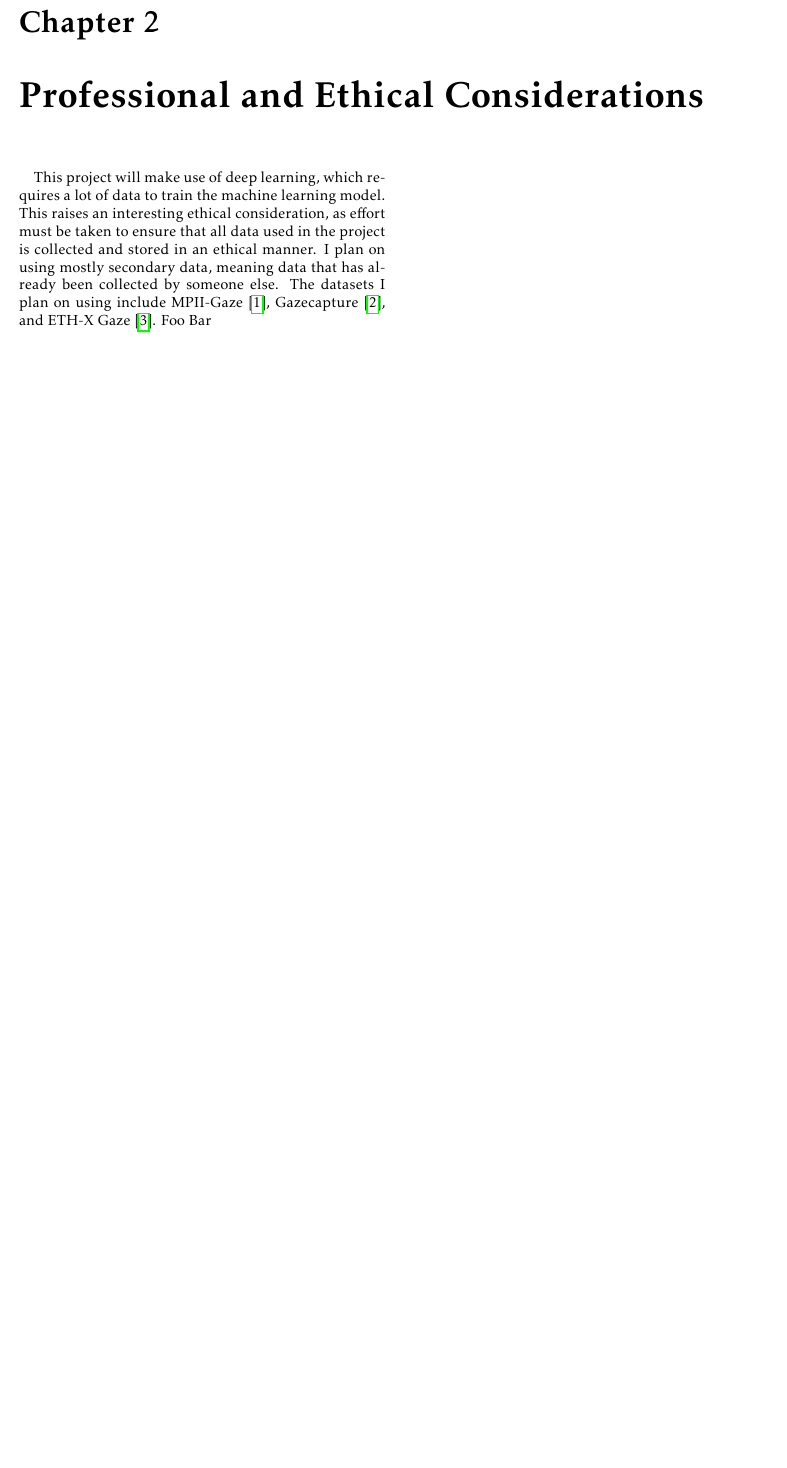
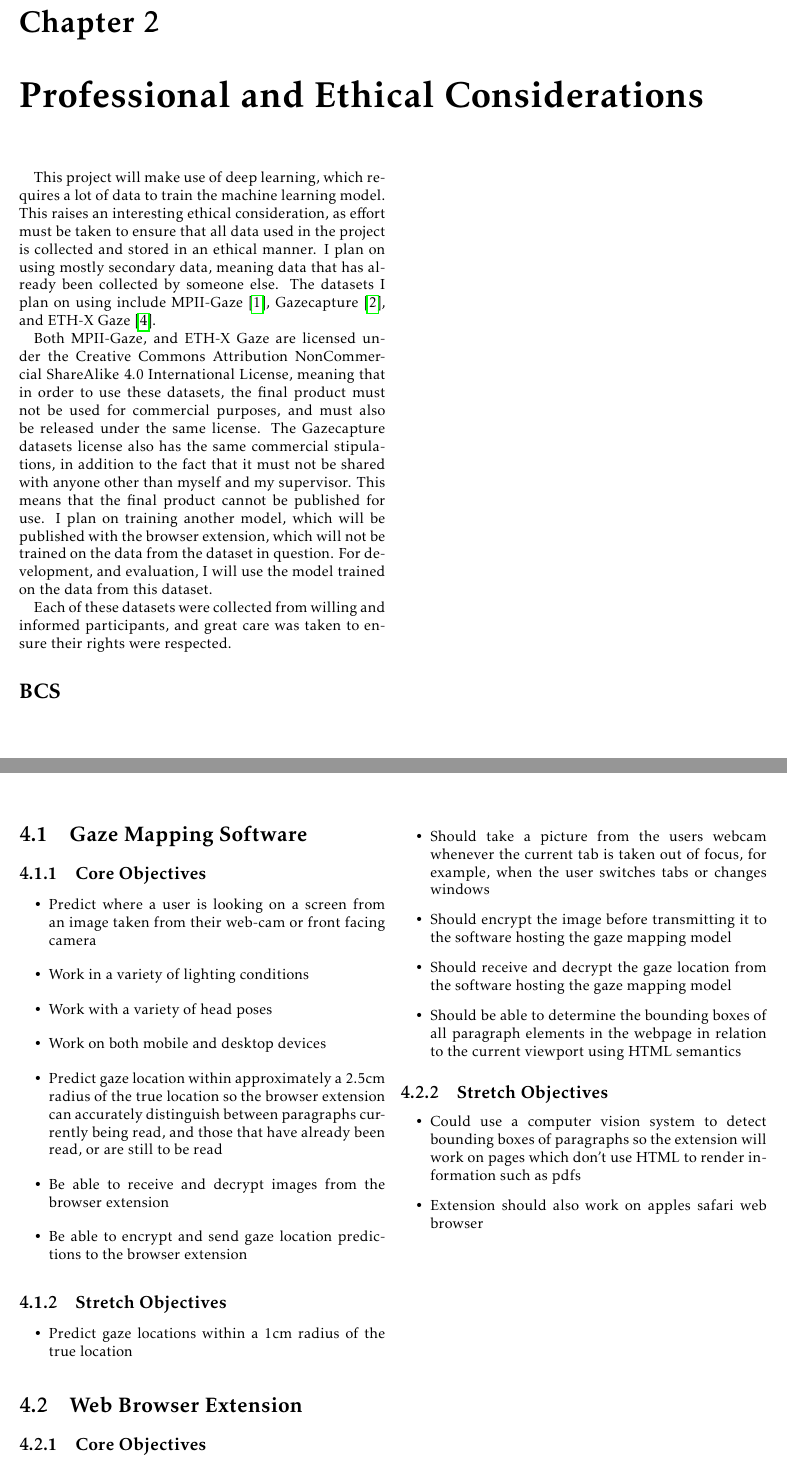
Before and after one commit to Henry-Ash-Williams/dissertation, a LaTeX thesis (tex/interim.tex): part of page 4 of 10 before the commit and two parts of pages 4 and 6 of 10 after it, the two joined at a grey line, cut so that both start at the same text, the shorter picture padded with empty space. Compiled offline with pdfLaTeX.

Commit message:
started on project plan and more work on interim report

```diff
--- a/tex/interim.tex
+++ b/tex/interim.tex
@@ -74,7 +50,14 @@ This projects target audience spends a lot of time reading documents, and often
 
 \chapter{Professional and Ethical Considerations}
 
-This project will make use of deep learning, which requires a lot of data to train the machine learning model. This raises an interesting ethical consideration, as effort must be taken to ensure that all data used in the project is collected and stored in an ethical manner. I plan on using mostly secondary data, meaning data that has already been collected by someone else. The datasets I plan on using include MPII-Gaze \cite{cheng2021survey}, Gazecapture \cite{krafka2016eye}, and ETH-X Gaze \cite{zhang2020ethxgaze}. Foo Bar
+This project will make use of deep learning, which requires a lot of data to train the machine learning model. This raises an interesting ethical consideration, as effort must be taken to ensure that all data used in the project is collected and stored in an ethical manner. I plan on using mostly secondary data, meaning data that has already been collected by someone else. The datasets I plan on using include MPII-Gaze \cite{cheng2021survey}, Gazecapture \cite{krafka2016eye}, and ETH-X Gaze \cite{zhang2020ethxgaze}.
+
+Both MPII-Gaze, and ETH-X Gaze are licensed under the Creative Commons Attribution NonCommercial ShareAlike 4.0 International License, meaning that in order to use these datasets, the final product must not be used for commercial purposes, and must also be released under the same license. The Gazecapture datasets license also has the same commercial stipulations, in addition to the fact that it must not be shared with anyone other than myself and my supervisor. This means that the final product cannot be published for use. I plan on training another model, which will be published with the browser extension, which will not be trained on the data from the dataset in question. For development, and evaluation, I will use the model trained on the data from this dataset.
+
+Each of these datasets were collected from willing and informed participants, and great care was taken to ensure their rights were respected.
+
+\section*{BCS }
+
 
 \chapter{Related Work}
 % what's already been done, why mines better/different
@@ -89,3 +72,27 @@ This project will make use of deep learning, which requires a lot of data to tra
 % how does your work contribute to this?
 % what do you expect to achieve within the given time
 % what will you not achieve
+
+\section{Gaze Mapping Software}
+
+\subsection{Core Objectives}
+
+\begin{itemize}
+    \item Predict where a user is looking on a screen from an image taken from their web-cam or front facing camera
+    \item Work in a variety of lighting conditions
+    \item Work with a variety of head poses
+    \item Work on both mobile and desktop devices
+    \item Predict gaze location within approximately a 2.5cm radius of the true location so the browser extension can accurately distinguish between paragraphs currently being read, and those that have already been read, or are still to be read
+    \item Be able to receive and decrypt images from the browser extension
+    \item Be able to encrypt and send gaze location predictions to the browser extension
+\end{itemize}
+
+\subsection{Stretch Objectives}
+
+\begin{itemize}
+    \item Predict gaze locations within a 1cm radius of the true location
+\end{itemize}
+
+\section{Web Browser Extension}
+
+\subsection{Core Objectives}
@@ -92,9 +104,23 @@ This project will make use of deep learning, which requires a lot of data to tra
+    \item Should take a picture from the users webcam whenever the current tab is taken out of focus, for example, when the user switches tabs or changes windows
+    \item Should encrypt the image before transmitting it to the software hosting the gaze mapping model
+    \item Should receive and decrypt the gaze location from the software hosting the gaze mapping model
+    \item Should be able to determine the bounding boxes of all paragraph elements in the webpage in relation to the current viewport using HTML semantics
+\end{itemize}
+
+\subsection{Stretch Objectives}
+
+\begin{itemize}
+    \item Could use a computer vision system to detect bounding boxes of paragraphs so the extension will work on pages which don't use HTML to render information such as pdfs
+    \item Extension should also work on apples safari web browser
+\end{itemize}
+
 \chapter{Project Plan}
 % Describe whats already done
 % what you still want to do
 % tasks interdependent
 % include draft report
 % include log of meetings
+
 \chapter{Interim Log}
 \chapter{Proposal}
 
```
Also changed, not shown: project-plan.md (added, +14 -0 lines), tex/references.bib (+1 -1 lines), tex/interim.tex (45 more changed lines).
